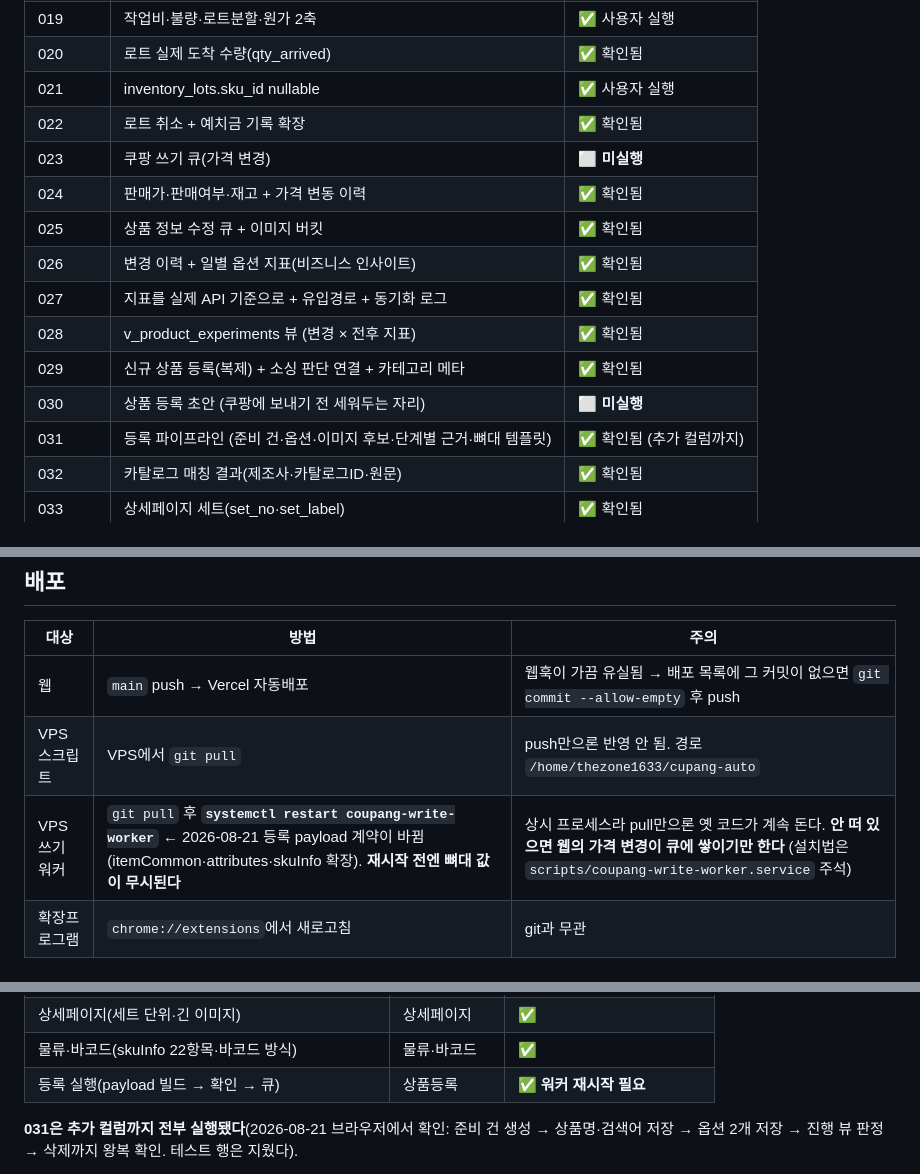
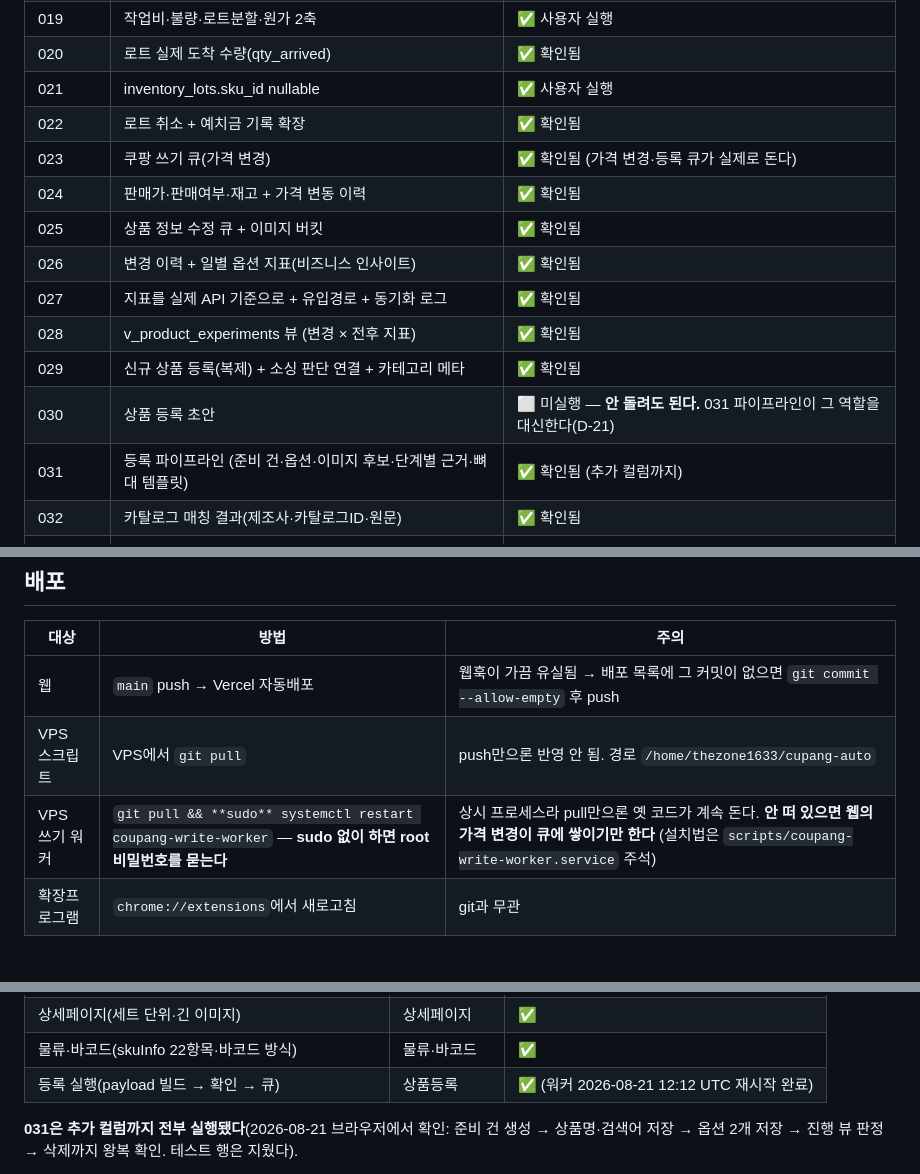
Before and after one commit to 420god/cupang-auto, a Markdown page: STATUS.md, 3 parts joined by grey strips. Drawn GitHub-style.

Commit message:
STATUS 정리 — 023 실행됨으로 정정, 030 은 안 돌려도 됨, 워커 재시작에 sudo 명시
· 023(쓰기 큐)이 미실행으로 적혀 있었는데 가격 변경도 등록 큐도 실제로 돌고 있다
· 030(초안)은 031 파이프라인이 그 역할을 대신하므로 안 돌려도 된다(D-21)
· systemctl restart 는 sudo 없이 하면 root 비밀번호를 묻는다. 실제로 겪었다

워커는 2026-08-21 12:12 UTC 에 새 코드로 재시작됐다(itemCommon 병합 포함).

Co-Authored-By: Claude Opus 5 <noreply@anthropic.com>

```diff
--- a/STATUS.md
+++ b/STATUS.md
@@ -14,14 +14,14 @@
 | 020 | 로트 실제 도착 수량(qty_arrived) | ✅ 확인됨 |
 | 021 | inventory_lots.sku_id nullable | ✅ 사용자 실행 |
 | 022 | 로트 취소 + 예치금 기록 확장 | ✅ 확인됨 |
-| 023 | 쿠팡 쓰기 큐(가격 변경) | ⬜ **미실행** |
+| 023 | 쿠팡 쓰기 큐(가격 변경) | ✅ 확인됨 (가격 변경·등록 큐가 실제로 돈다) |
 | 024 | 판매가·판매여부·재고 + 가격 변동 이력 | ✅ 확인됨 |
 | 025 | 상품 정보 수정 큐 + 이미지 버킷 | ✅ 확인됨 |
 | 026 | 변경 이력 + 일별 옵션 지표(비즈니스 인사이트) | ✅ 확인됨 |
 | 027 | 지표를 실제 API 기준으로 + 유입경로 + 동기화 로그 | ✅ 확인됨 |
 | 028 | v_product_experiments 뷰 (변경 × 전후 지표) | ✅ 확인됨 |
 | 029 | 신규 상품 등록(복제) + 소싱 판단 연결 + 카테고리 메타 | ✅ 확인됨 |
-| 030 | 상품 등록 초안 (쿠팡에 보내기 전 세워두는 자리) | ⬜ **미실행** |
+| 030 | 상품 등록 초안 | ⬜ 미실행 — **안 돌려도 된다.** 031 파이프라인이 그 역할을 대신한다(D-21) |
 | 031 | 등록 파이프라인 (준비 건·옵션·이미지 후보·단계별 근거·뼈대 템플릿) | ✅ 확인됨 (추가 컬럼까지) |
 | 032 | 카탈로그 매칭 결과(제조사·카탈로그ID·원문) | ✅ 확인됨 |
 | 033 | 상세페이지 세트(set_no·set_label) | ✅ 확인됨 |
@@ -45,7 +45,7 @@ curl -s -o /dev/null -w '%{http_code}\n' \
 |---|---|---|
 | 웹 | `main` push → Vercel 자동배포 | 웹훅이 가끔 유실됨 → 배포 목록에 그 커밋이 없으면 `git commit --allow-empty` 후 push |
 | VPS 스크립트 | VPS에서 `git pull` | push만으론 반영 안 됨. 경로 `/home/thezone1633/cupang-auto` |
-| VPS 쓰기 워커 | `git pull` 후 **`systemctl restart coupang-write-worker`** ← 2026-08-21 등록 payload 계약이 바뀜(itemCommon·attributes·skuInfo 확장). **재시작 전엔 뼈대 값이 무시된다** | 상시 프로세스라 pull만으론 옛 코드가 계속 돈다. **안 떠 있으면 웹의 가격 변경이 큐에 쌓이기만 한다** (설치법은 `scripts/coupang-write-worker.service` 주석) |
+| VPS 쓰기 워커 | `git pull && **sudo** systemctl restart coupang-write-worker` — **sudo 없이 하면 root 비밀번호를 묻는다** | 상시 프로세스라 pull만으론 옛 코드가 계속 돈다. **안 떠 있으면 웹의 가격 변경이 큐에 쌓이기만 한다** (설치법은 `scripts/coupang-write-worker.service` 주석) |
 | 확장프로그램 | `chrome://extensions`에서 새로고침 | git과 무관 |
 
 ## 웹 코드 구조 (2026-08-20 분할)
@@ -83,7 +83,7 @@ curl -s -o /dev/null -w '%{http_code}\n' \
 | 대표이미지(후보 보관·교체 이력) | 대표이미지 | ✅ |
 | 상세페이지(세트 단위·긴 이미지) | 상세페이지 | ✅ |
 | 물류·바코드(skuInfo 22항목·바코드 방식) | 물류·바코드 | ✅ |
-| 등록 실행(payload 빌드 → 확인 → 큐) | 상품등록 | ✅ **워커 재시작 필요** |
+| 등록 실행(payload 빌드 → 확인 → 큐) | 상품등록 | ✅ (워커 2026-08-21 12:12 UTC 재시작 완료) |
 
 **031은 추가 컬럼까지 전부 실행됐다**(2026-08-21 브라우저에서 확인: 준비 건 생성 →
 상품명·검색어 저장 → 옵션 2개 저장 → 진행 뷰 판정 → 삭제까지 왕복 확인. 테스트 행은 지웠다).
```
